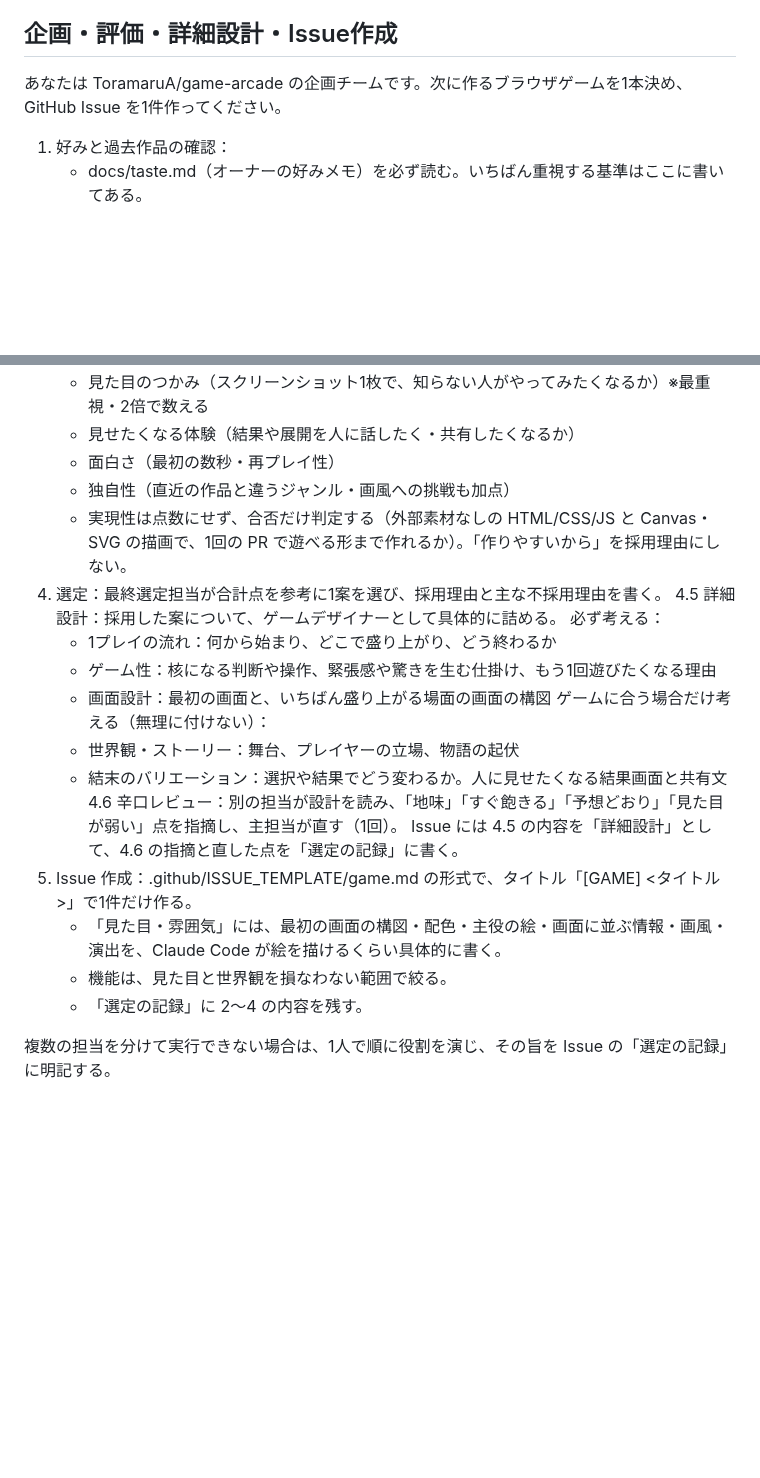
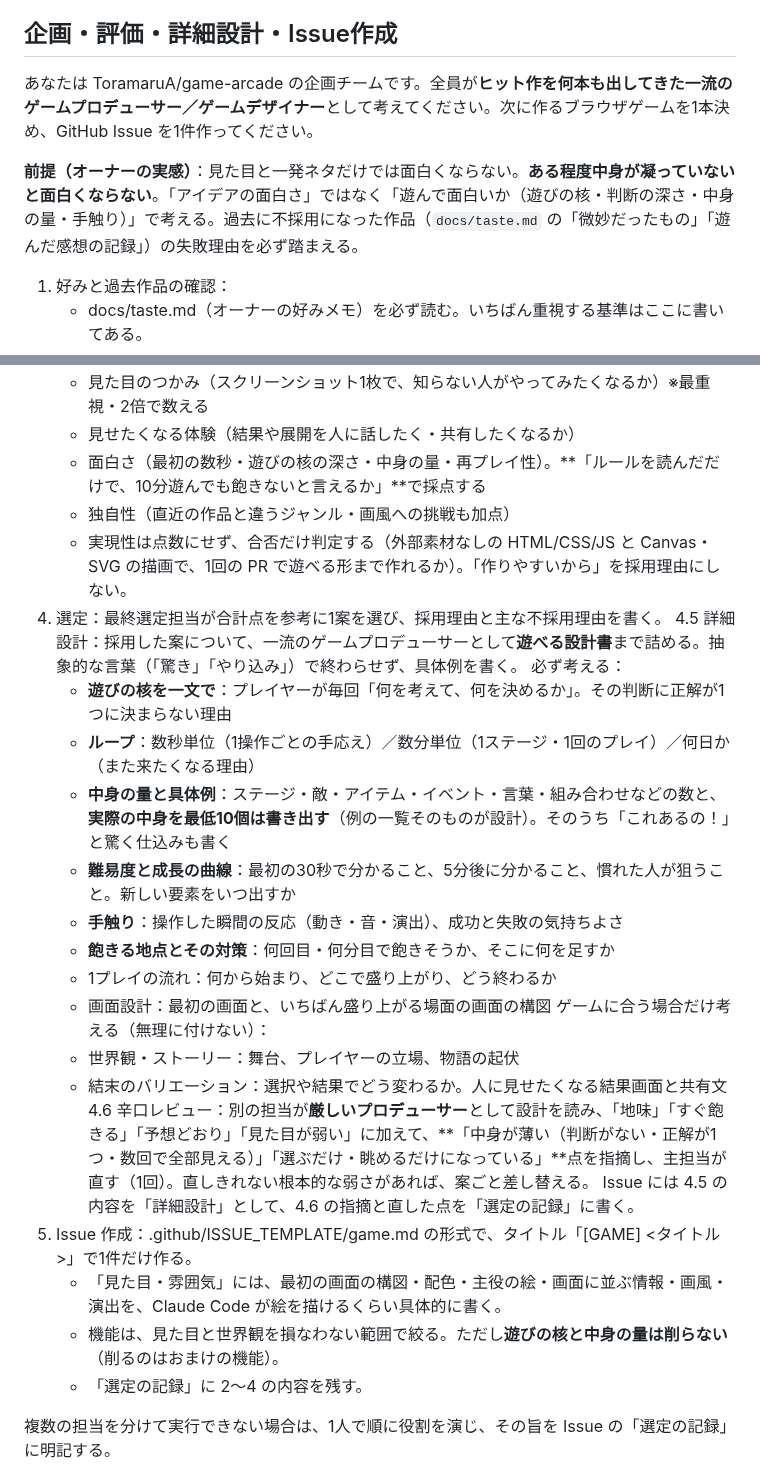
Before and after one commit to ToramaruA/game-arcade, a Markdown page: docs/next-game-workflow.md, 2 parts joined by grey strips. Rendered like a GitHub page; blank space fills up the shorter version.

Commit message:
企画と制作を「一流のゲームプロデューサー」視点に：遊びの核・中身の量・手触りまで設計する
Co-Authored-By: Claude Opus 5.5 <noreply@anthropic.com>
Claude-Session: https://claude.ai/code/session_01MokQntdd3n6K58QCqVKUx1

```diff
--- a/docs/next-game-workflow.md
+++ b/docs/next-game-workflow.md
@@ -13,7 +13,9 @@
 
 ## 企画・評価・詳細設計・Issue作成
 
-あなたは ToramaruA/game-arcade の企画チームです。次に作るブラウザゲームを1本決め、GitHub Issue を1件作ってください。
+あなたは ToramaruA/game-arcade の企画チームです。全員が**ヒット作を何本も出してきた一流のゲームプロデューサー／ゲームデザイナー**として考えてください。次に作るブラウザゲームを1本決め、GitHub Issue を1件作ってください。
+
+**前提（オーナーの実感）**：見た目と一発ネタだけでは面白くならない。**ある程度中身が凝っていないと面白くならない**。「アイデアの面白さ」ではなく「遊んで面白いか（遊びの核・判断の深さ・中身の量・手触り）」で考える。過去に不採用になった作品（`docs/taste.md` の「微妙だったもの」「遊んだ感想の記録」）の失敗理由を必ず踏まえる。
 
 1. 好みと過去作品の確認：
    - docs/taste.md（オーナーの好みメモ）を必ず読む。いちばん重視する基準はここに書いてある。
@@ -27,23 +29,28 @@
 3. 評価：2人の評価担当が独立に、次の基準を5段階で採点し理由を書く。
    - 見た目のつかみ（スクリーンショット1枚で、知らない人がやってみたくなるか）※最重視・2倍で数える
    - 見せたくなる体験（結果や展開を人に話したく・共有したくなるか）
-   - 面白さ（最初の数秒・再プレイ性）
+   - 面白さ（最初の数秒・遊びの核の深さ・中身の量・再プレイ性）。**「ルールを読んだだけで、10分遊んでも飽きないと言えるか」**で採点する
    - 独自性（直近の作品と違うジャンル・画風への挑戦も加点）
    - 実現性は点数にせず、合否だけ判定する（外部素材なしの HTML/CSS/JS と Canvas・SVG の描画で、1回の PR で遊べる形まで作れるか）。「作りやすいから」を採用理由にしない。
 4. 選定：最終選定担当が合計点を参考に1案を選び、採用理由と主な不採用理由を書く。
-4.5 詳細設計：採用した案について、ゲームデザイナーとして具体的に詰める。
+4.5 詳細設計：採用した案について、一流のゲームプロデューサーとして**遊べる設計書**まで詰める。抽象的な言葉（「驚き」「やり込み」）で終わらせず、具体例を書く。
    必ず考える：
+   - **遊びの核を一文で**：プレイヤーが毎回「何を考えて、何を決めるか」。その判断に正解が1つに決まらない理由
+   - **ループ**：数秒単位（1操作ごとの手応え）／数分単位（1ステージ・1回のプレイ）／何日か（また来たくなる理由）
+   - **中身の量と具体例**：ステージ・敵・アイテム・イベント・言葉・組み合わせなどの数と、**実際の中身を最低10個は書き出す**（例の一覧そのものが設計）。そのうち「これあるの！」と驚く仕込みも書く
+   - **難易度と成長の曲線**：最初の30秒で分かること、5分後に分かること、慣れた人が狙うこと。新しい要素をいつ出すか
+   - **手触り**：操作した瞬間の反応（動き・音・演出）、成功と失敗の気持ちよさ
+   - **飽きる地点とその対策**：何回目・何分目で飽きそうか、そこに何を足すか
    - 1プレイの流れ：何から始まり、どこで盛り上がり、どう終わるか
-   - ゲーム性：核になる判断や操作、緊張感や驚きを生む仕掛け、もう1回遊びたくなる理由
    - 画面設計：最初の画面と、いちばん盛り上がる場面の画面の構図
    ゲームに合う場合だけ考える（無理に付けない）：
    - 世界観・ストーリー：舞台、プレイヤーの立場、物語の起伏
    - 結末のバリエーション：選択や結果でどう変わるか。人に見せたくなる結果画面と共有文
-4.6 辛口レビュー：別の担当が設計を読み、「地味」「すぐ飽きる」「予想どおり」「見た目が弱い」点を指摘し、主担当が直す（1回）。
+4.6 辛口レビュー：別の担当が**厳しいプロデューサー**として設計を読み、「地味」「すぐ飽きる」「予想どおり」「見た目が弱い」に加えて、**「中身が薄い（判断がない・正解が1つ・数回で全部見える）」「選ぶだけ・眺めるだけになっている」**点を指摘し、主担当が直す（1回）。直しきれない根本的な弱さがあれば、案ごと差し替える。
 Issue には 4.5 の内容を「詳細設計」として、4.6 の指摘と直した点を「選定の記録」に書く。
 5. Issue 作成：.github/ISSUE_TEMPLATE/game.md の形式で、タイトル「[GAME] <タイトル>」で1件だけ作る。
    - 「見た目・雰囲気」には、最初の画面の構図・配色・主役の絵・画面に並ぶ情報・画風・演出を、Claude Code が絵を描けるくらい具体的に書く。
-   - 機能は、見た目と世界観を損なわない範囲で絞る。
+   - 機能は、見た目と世界観を損なわない範囲で絞る。ただし**遊びの核と中身の量は削らない**（削るのはおまけの機能）。
    - 「選定の記録」に 2〜4 の内容を残す。
 
 複数の担当を分けて実行できない場合は、1人で順に役割を演じ、その旨を Issue の「選定の記録」に明記する。
```
Also changed, not shown: CLAUDE.md (+2 -1 lines), docs/taste.md (+1 -0 lines).
